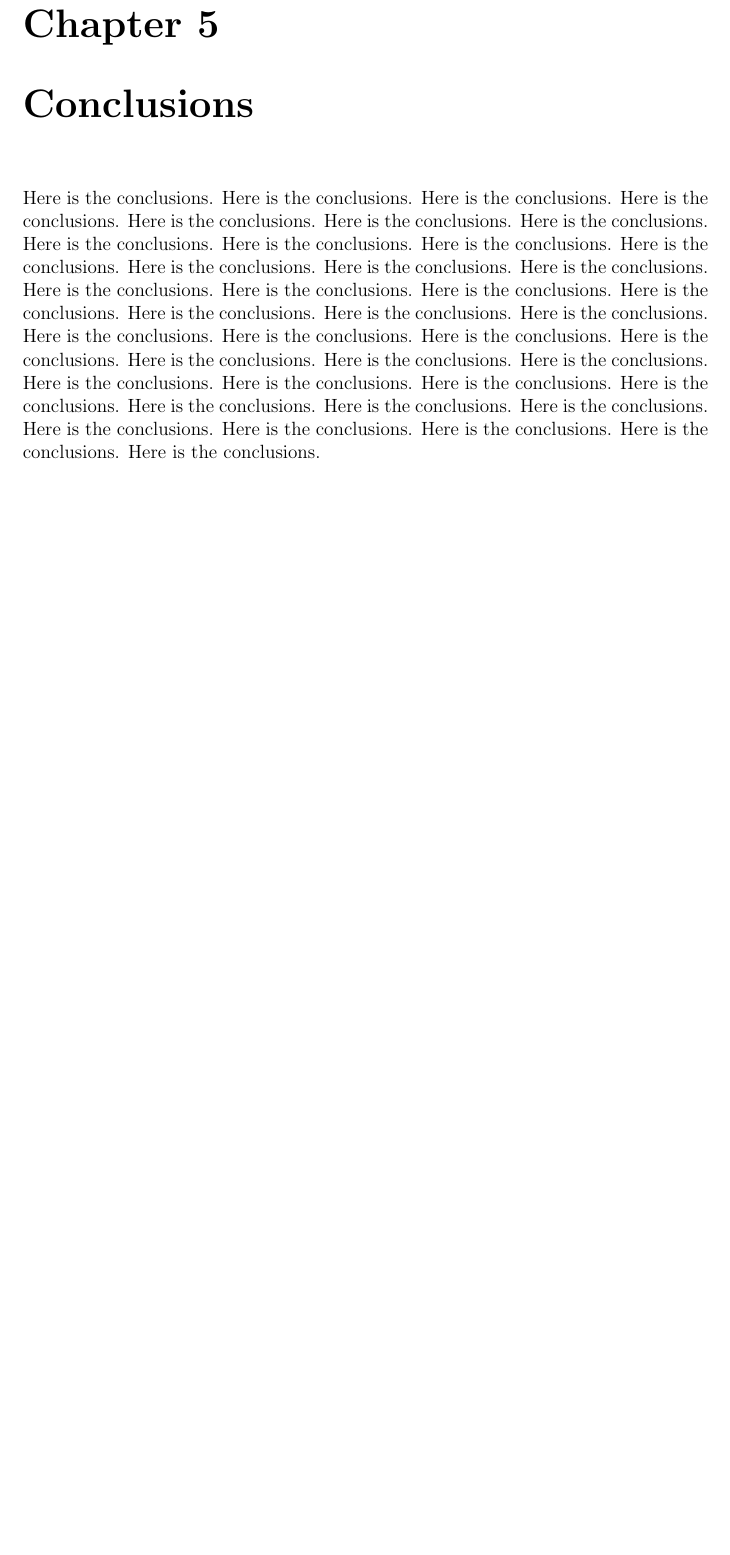
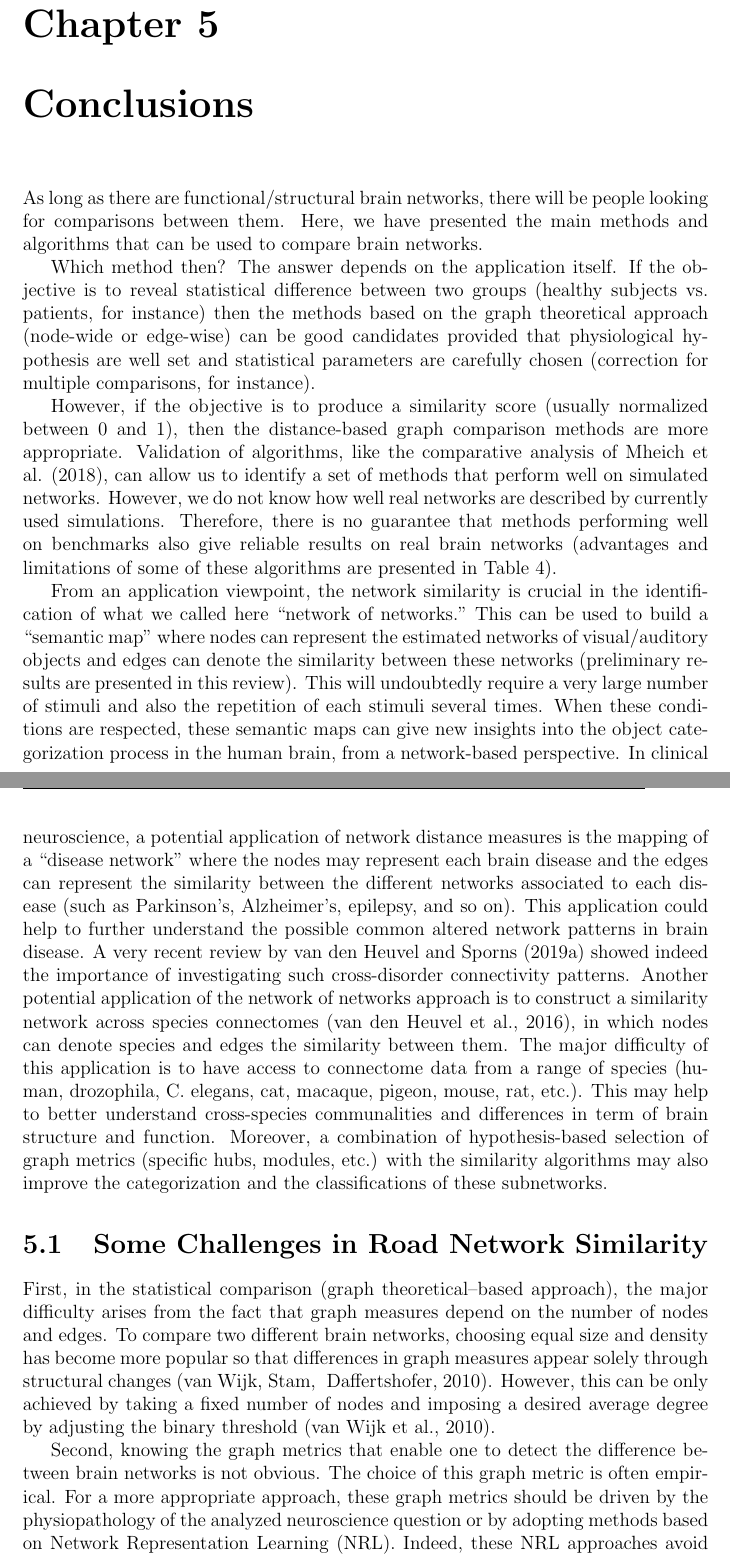
Before and after one commit to ogunreku/Praise-Ogunreku-Master-Thesis, a LaTeX thesis (main.tex, which reads Contents/Conclusions.tex): part of page 48 of 49 before the commit and two parts of pages 48 and 49 of 51 after it, the two joined at a grey line, cut so that both start at the same text, the shorter picture padded with empty space. Compiled offline with pdfLaTeX.

Commit message:
Updates from Overleaf

```diff
--- a/Contents/Conclusions.tex
+++ b/Contents/Conclusions.tex
@@ -2,4 +2,19 @@
 % Conclusions %
 %%%%%%%%%%%%%%%
 
-Here is the conclusions. Here is the conclusions. Here is the conclusions. Here is the conclusions. Here is the conclusions. Here is the conclusions. Here is the conclusions. Here is the conclusions. Here is the conclusions. Here is the conclusions. Here is the conclusions. Here is the conclusions. Here is the conclusions. Here is the conclusions. Here is the conclusions. Here is the conclusions. Here is the conclusions. Here is the conclusions. Here is the conclusions. Here is the conclusions. Here is the conclusions. Here is the conclusions. Here is the conclusions. Here is the conclusions. Here is the conclusions. Here is the conclusions. Here is the conclusions. Here is the conclusions. Here is the conclusions. Here is the conclusions. Here is the conclusions. Here is the conclusions. Here is the conclusions. Here is the conclusions. Here is the conclusions. Here is the conclusions. Here is the conclusions. Here is the conclusions. Here is the conclusions. Here is the conclusions.
+As long as there are functional/structural brain networks, there will be people looking for comparisons between them. Here, we have presented the main methods and algorithms that can be used to compare brain networks.
+
+Which method then? The answer depends on the application itself. If the objective is to reveal statistical difference between two groups (healthy subjects vs. patients, for instance) then the methods based on the graph theoretical approach (node-wide or edge-wise) can be good candidates provided that physiological hypothesis are well set and statistical parameters are carefully chosen (correction for multiple comparisons, for instance).
+
+However, if the objective is to produce a similarity score (usually normalized between 0 and 1), then the distance-based graph comparison methods are more appropriate. Validation of algorithms, like the comparative analysis of Mheich et al. (2018), can allow us to identify a set of methods that perform well on simulated networks. However, we do not know how well real networks are described by currently used simulations.
+Therefore, there is no guarantee that methods performing well on benchmarks also give reliable results on real brain networks (advantages and limitations of some of these algorithms are presented in Table 4).
+
+From an application viewpoint, the network similarity is crucial in the identification of what we called here “network of networks.” This can be used to build a “semantic map” where nodes can represent the estimated networks of visual/auditory objects and edges can denote the similarity between these networks (preliminary results are presented in this review). This will undoubtedly require a very large number of stimuli and also the repetition of each stimuli several times. When these conditions are respected, these semantic maps can give new insights into the object categorization process in the human brain, from a network-based perspective.
+In clinical neuroscience, a potential application of network distance measures is the mapping of a “disease network” where the nodes may represent each brain disease and the edges can represent the similarity between the different networks associated to each disease (such as Parkinson’s, Alzheimer’s, epilepsy, and so on). This application could help to further understand the possible common altered network patterns in brain disease. A very recent review by van den Heuvel and Sporns (2019a) showed indeed the importance of investigating such cross-disorder connectivity patterns.
+Another potential application of the network of networks approach is to construct a similarity network across species connectomes (van den Heuvel et al., 2016), in which nodes can denote species and edges the similarity between them. The major difficulty of this application is to have access to connectome data from a range of species (human, drozophila, C. elegans, cat, macaque, pigeon, mouse, rat, etc.). This may help to better understand cross-species communalities and differences in term of brain structure and function. Moreover, a combination of hypothesis-based selection of graph metrics (specific hubs, modules, etc.) with the similarity algorithms may also improve the categorization and the classifications of these subnetworks.
+
+
+\section{Some Challenges in Road Network Similarity}
+First, in the statistical comparison (graph theoretical–based approach), the major difficulty arises from the fact that graph measures depend on the number of nodes and edges. To compare two different brain networks, choosing equal size and density has become more popular so that differences in graph measures appear solely through structural changes (van Wijk, Stam, & Daffertshofer, 2010). However, this can be only achieved by taking a fixed number of nodes and imposing a desired average degree by adjusting the binary threshold (van Wijk et al., 2010).
+
+Second, knowing the graph metrics that enable one to detect the difference between brain networks is not obvious. The choice of this graph metric is often empirical. For a more appropriate approach, these graph metrics should be driven by the physiopathology of the analyzed neuroscience question or by adopting methods based on Network Representation Learning (NRL). Indeed, these NRL approaches avoid the necessity for thorough feature engineering and have led to very important results in network-based tasks, such as node classification, node clustering, and prediction (D. Zhang, Yin, Zhu, & Zhang, 2018). We believe that NRL could be very useful to the network neuroscience community for the adaption of representation learning techniques to specific applications that are of interest in the field. In addition, a key challenge is to encapsulate several graph metrics in one similarity score that can describe the difference between two graphs without missing any characteristics.
```
Also changed, not shown: Contents/Conclusions.tex (7 more changed lines).
